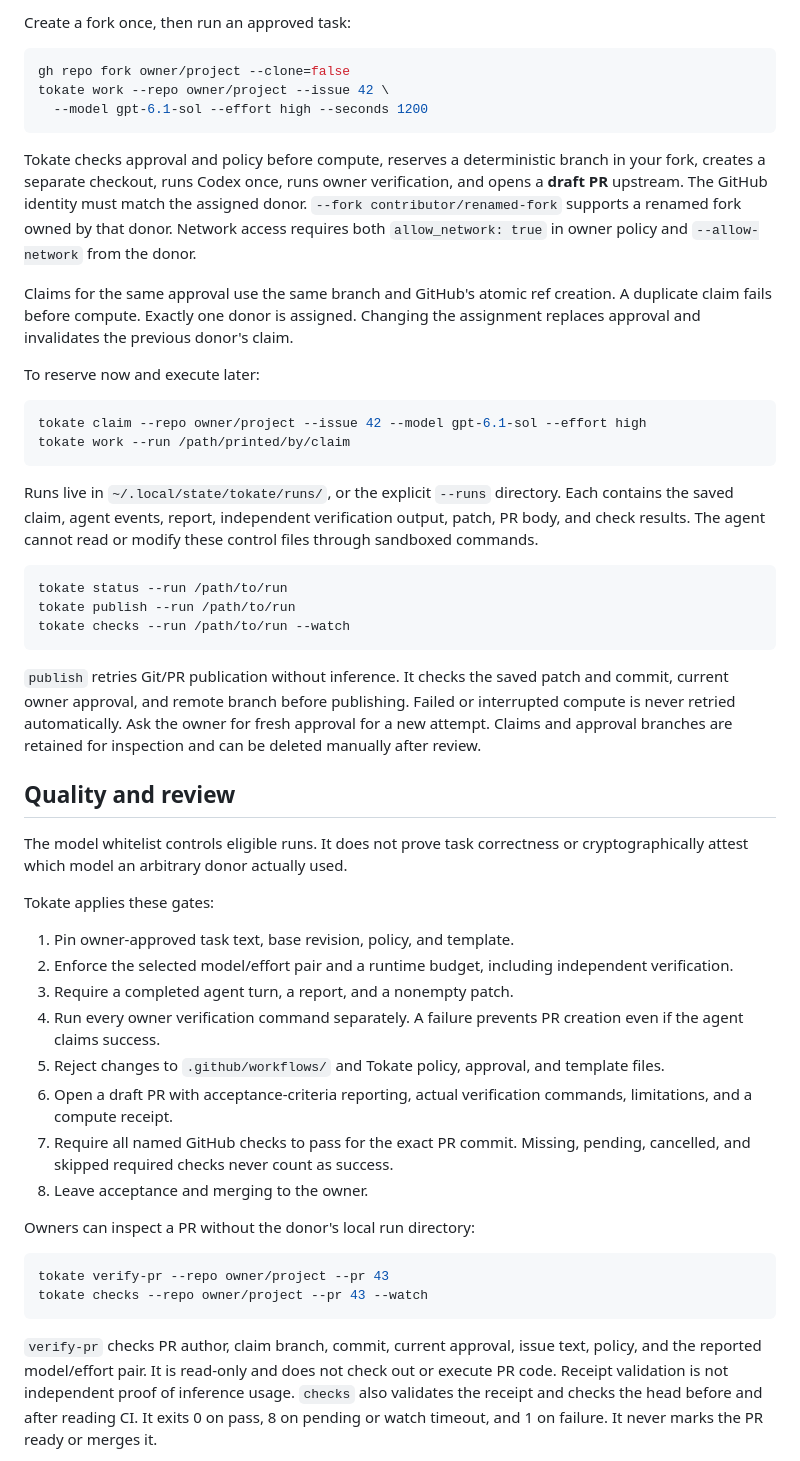
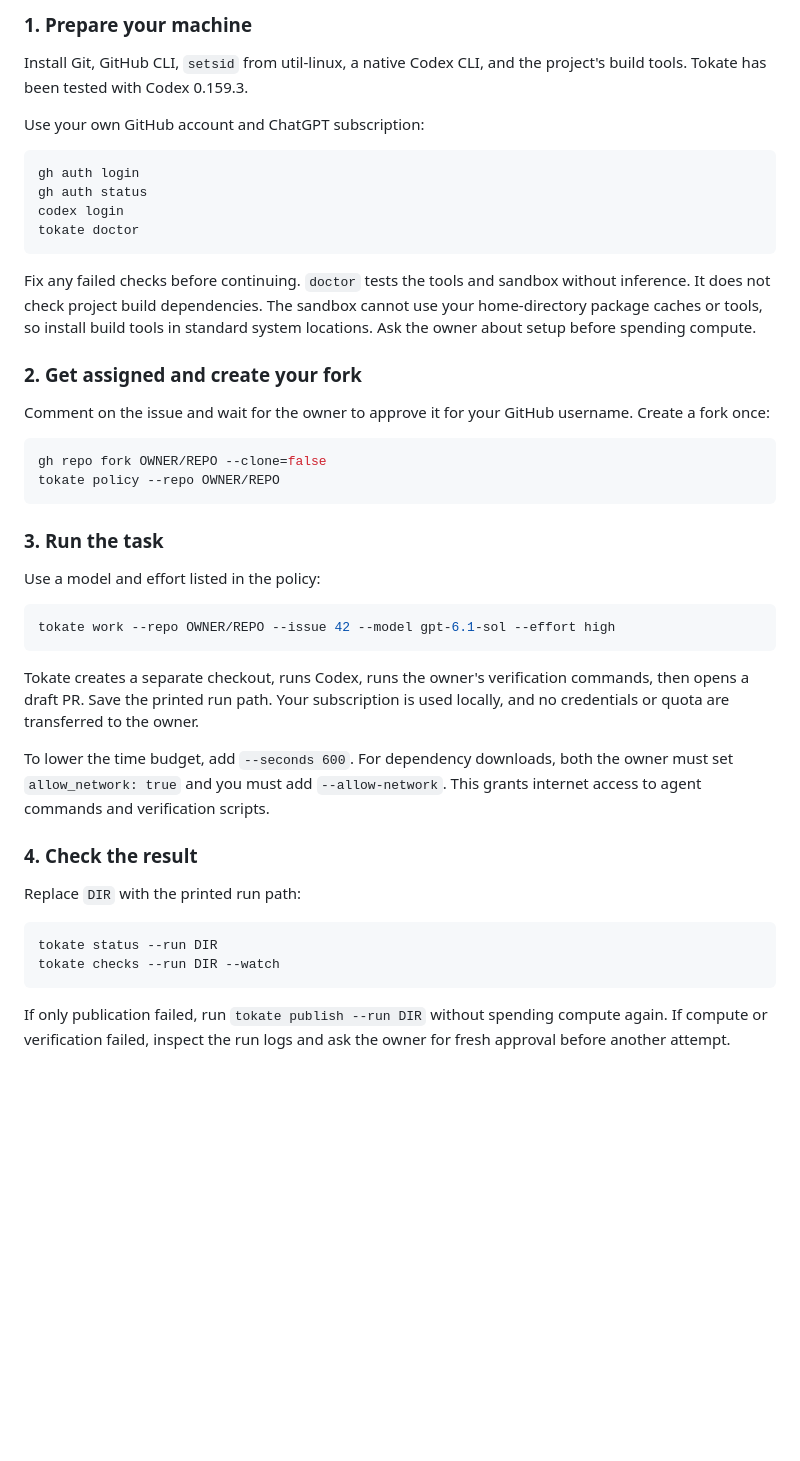
Before and after one commit to donuts-are-good/tokate, a Markdown page: README.md, the part around one of its changes. GitHub-like rendering; blank space fills up the shorter version.

````diff
--- a/README.md
+++ b/README.md
@@ -75,54 +82,48 @@ tokate policy --repo owner/project
 
-Create a fork once, then run an approved task:
+### 1. Prepare your machine
+
+Install Git, GitHub CLI, `setsid` from util-linux, a native Codex CLI, and the project's build tools. Tokate has been tested with Codex 0.159.3.
+
+Use your own GitHub account and ChatGPT subscription:
 
 ```sh
-gh repo fork owner/project --clone=false
-tokate work --repo owner/project --issue 42 \
-  --model gpt-6.1-sol --effort high --seconds 1200
+gh auth login
+gh auth status
+codex login
+tokate doctor
 ```
 
-Tokate checks approval and policy before compute, reserves a deterministic branch in your fork, creates a separate checkout, runs Codex once, runs owner verification, and opens a **draft PR** upstream. The GitHub identity must match the assigned donor. `--fork contributor/renamed-fork` supports a renamed fork owned by that donor. Network access requires both `allow_network: true` in owner policy and `--allow-network` from the donor.
+Fix any failed checks before continuing. `doctor` tests the tools and sandbox without inference. It does not check project build dependencies. The sandbox cannot use your home-directory package caches or tools, so install build tools in standard system locations. Ask the owner about setup before spending compute.
 
-Claims for the same approval use the same branch and GitHub's atomic ref creation. A duplicate claim fails before compute. Exactly one donor is assigned. Changing the assignment replaces approval and invalidates the previous donor's claim.
+### 2. Get assigned and create your fork
 
-To reserve now and execute later:
+Comment on the issue and wait for the owner to approve it for your GitHub username. Create a fork once:
 
 ```sh
-tokate claim --repo owner/project --issue 42 --model gpt-6.1-sol --effort high
-tokate work --run /path/printed/by/claim
+gh repo fork OWNER/REPO --clone=false
+tokate policy --repo OWNER/REPO
 ```
 
-Runs live in `~/.local/state/tokate/runs/`, or the explicit `--runs` directory. Each contains the saved claim, agent events, report, independent verification output, patch, PR body, and check results. The agent cannot read or modify these control files through sandboxed commands.
+### 3. Run the task
+
+Use a model and effort listed in the policy:
 
 ```sh
-tokate status --run /path/to/run
-tokate publish --run /path/to/run
-tokate checks --run /path/to/run --watch
+tokate work --repo OWNER/REPO --issue 42 --model gpt-6.1-sol --effort high
 ```
 
-`publish` retries Git/PR publication without inference. It checks the saved patch and commit, current owner approval, and remote branch before publishing. Failed or interrupted compute is never retried automatically. Ask the owner for fresh approval for a new attempt. Claims and approval branches are retained for inspection and can be deleted manually after review.
+Tokate creates a separate checkout, runs Codex, runs the owner's verification commands, then opens a draft PR. Save the printed run path. Your subscription is used locally, and no credentials or quota are transferred to the owner.
 
-## Quality and review
+To lower the time budget, add `--seconds 600`. For dependency downloads, both the owner must set `allow_network: true` and you must add `--allow-network`. This grants internet access to agent commands and verification scripts.
 
-The model whitelist controls eligible runs. It does not prove task correctness or cryptographically attest which model an arbitrary donor actually used.
+### 4. Check the result
 
-Tokate applies these gates:
-
-1. Pin owner-approved task text, base revision, policy, and template.
-2. Enforce the selected model/effort pair and a runtime budget, including independent verification.
-3. Require a completed agent turn, a report, and a nonempty patch.
-4. Run every owner verification command separately. A failure prevents PR creation even if the agent claims success.
-5. Reject changes to `.github/workflows/` and Tokate policy, approval, and template files.
-6. Open a draft PR with acceptance-criteria reporting, actual verification commands, limitations, and a compute receipt.
-7. Require all named GitHub checks to pass for the exact PR commit. Missing, pending, cancelled, and skipped required checks never count as success.
-8. Leave acceptance and merging to the owner.
-
-Owners can inspect a PR without the donor's local run directory:
+Replace `DIR` with the printed run path:
 
 ```sh
-tokate verify-pr --repo owner/project --pr 43
-tokate checks --repo owner/project --pr 43 --watch
+tokate status --run DIR
+tokate checks --run DIR --watch
 ```
 
-`verify-pr` checks PR author, claim branch, commit, current approval, issue text, policy, and the reported model/effort pair. It is read-only and does not check out or execute PR code. Receipt validation is not independent proof of inference usage. `checks` also validates the receipt and checks the head before and after reading CI. It exits 0 on pass, 8 on pending or watch timeout, and 1 on failure. It never marks the PR ready or merges it.
+If only publication failed, run `tokate publish --run DIR` without spending compute again. If compute or verification failed, inspect the run logs and ask the owner for fresh approval before another attempt.
 
````
Also changed, not shown: other parts of README.md (+39 -52 lines), docs/reference.md (added, +104 -0 lines).
